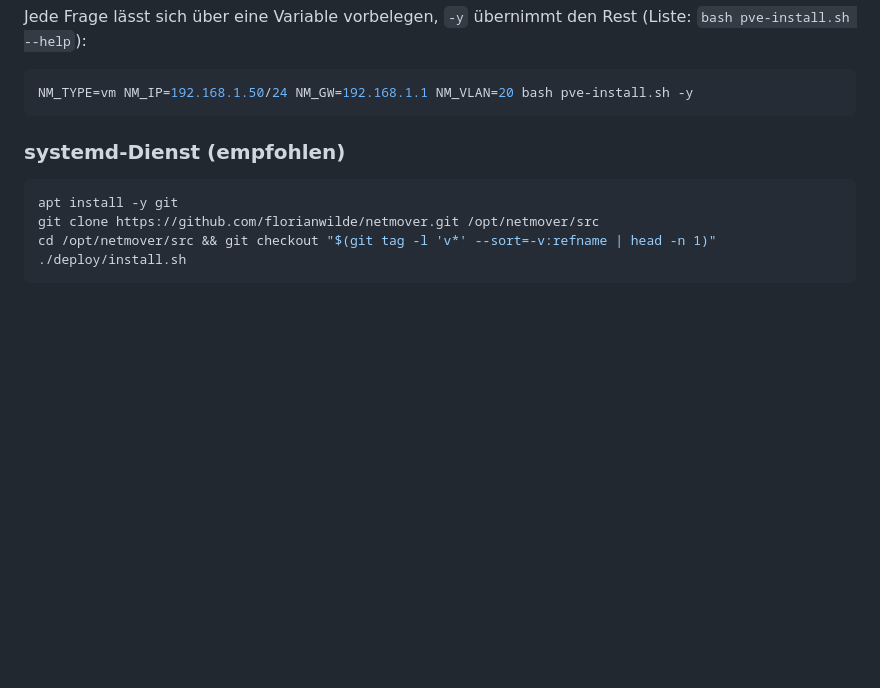
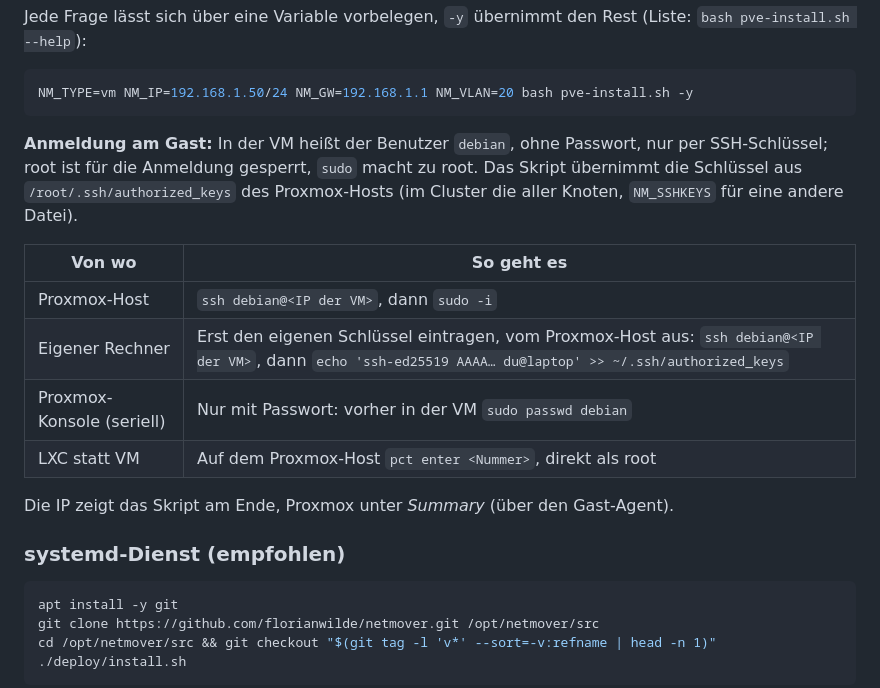
Before and after one commit to florianwilde/netmover, a Markdown page: README.md, the part around the change. Drawn GitHub-style; blank space fills up the shorter version.

Commit message:
docs(README): Anmeldung am Gast nach pve-install.sh
Co-Authored-By: Claude Opus 5.5 <noreply@anthropic.com>
Claude-Session: https://claude.ai/code/session_01Wr8JhrEekg9t468tBroruX

````diff
--- a/README.md
+++ b/README.md
@@ -101,6 +101,20 @@ Jede Frage lässt sich über eine Variable vorbelegen, `-y` übernimmt den Rest
 ```bash
 NM_TYPE=vm NM_IP=192.168.1.50/24 NM_GW=192.168.1.1 NM_VLAN=20 bash pve-install.sh -y
 ```
+
+**Anmeldung am Gast:** In der VM heißt der Benutzer `debian`, ohne Passwort, nur per
+SSH-Schlüssel; root ist für die Anmeldung gesperrt, `sudo` macht zu root. Das Skript
+übernimmt die Schlüssel aus `/root/.ssh/authorized_keys` des Proxmox-Hosts (im
+Cluster die aller Knoten, `NM_SSHKEYS` für eine andere Datei).
+
+| Von wo | So geht es |
+|---|---|
+| Proxmox-Host | `ssh debian@<IP der VM>`, dann `sudo -i` |
+| Eigener Rechner | Erst den eigenen Schlüssel eintragen, vom Proxmox-Host aus: `ssh debian@<IP der VM>`, dann `echo 'ssh-ed25519 AAAA… du@laptop' >> ~/.ssh/authorized_keys` |
+| Proxmox-Konsole (seriell) | Nur mit Passwort: vorher in der VM `sudo passwd debian` |
+| LXC statt VM | Auf dem Proxmox-Host `pct enter <Nummer>`, direkt als root |
+
+Die IP zeigt das Skript am Ende, Proxmox unter *Summary* (über den Gast-Agent).
 
 ### systemd-Dienst (empfohlen)
 
````
